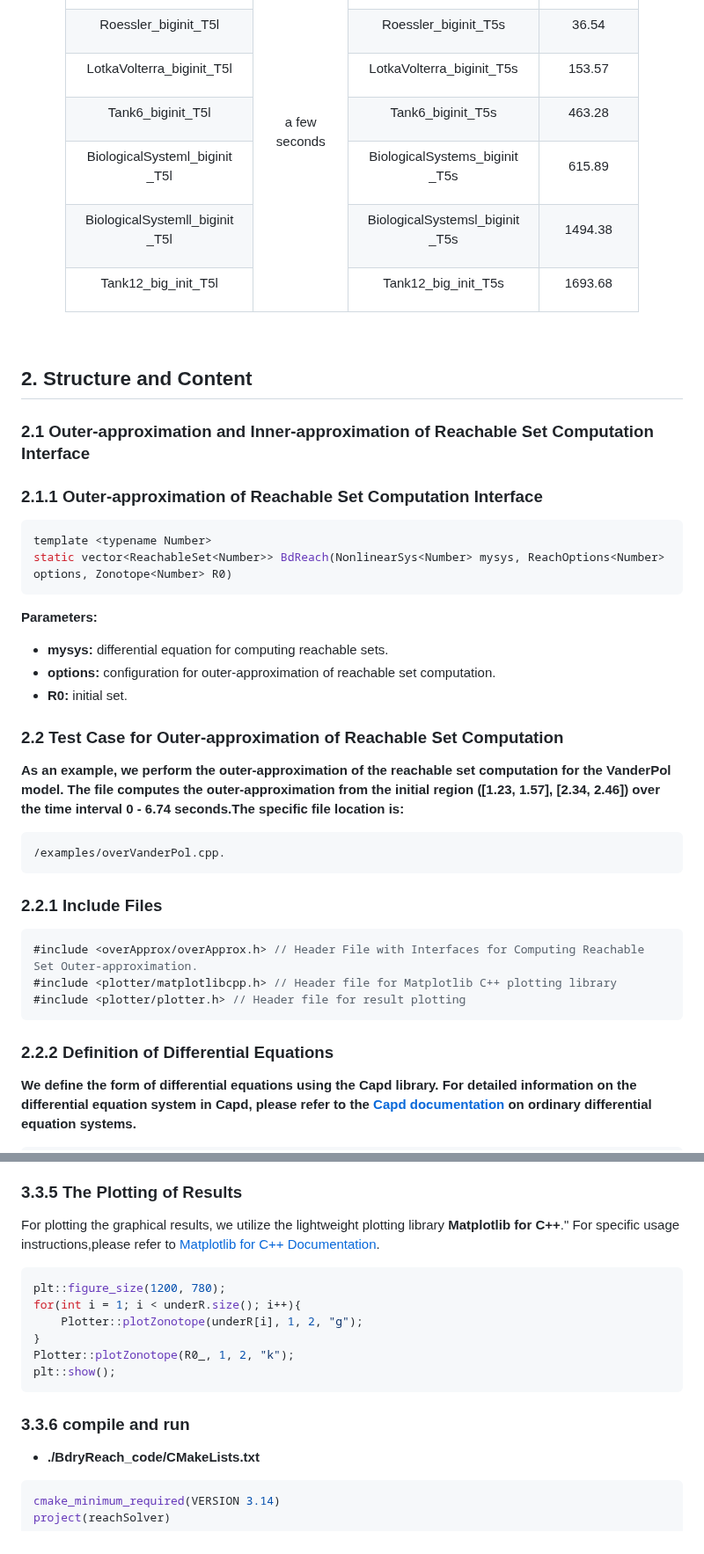
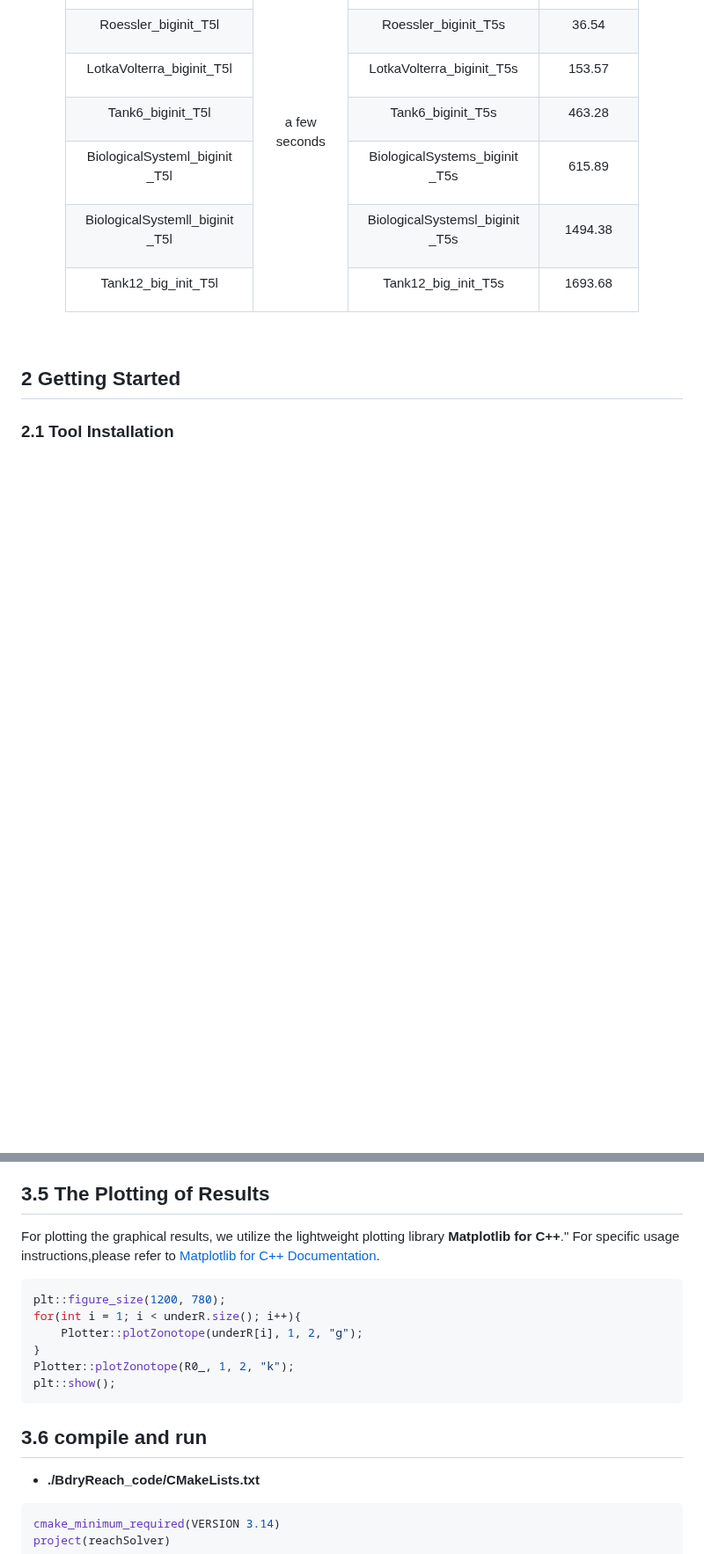
Before and after one commit to ASAG-ISCAS/BdryReach, a Markdown page: README1.md, 2 parts joined by grey strips. Shown at 88% size. GitHub-like rendering; blank space fills up the shorter version.

````diff
--- a/README1.md
+++ b/README1.md
@@ -1012,34 +1012,8 @@ Here are the computation times of each file, which are tested in the environment
 
 </div>
 
-## 2. Structure and Content
+## 2 Getting Started
 
-### 2.1 Outer-approximation and Inner-approximation of Reachable Set Computation Interface
-
-### 2.1.1  Outer-approximation of Reachable Set Computation Interface
-```cpp
-template <typename Number>
-static vector<ReachableSet<Number>> BdReach(NonlinearSys<Number> mysys, ReachOptions<Number> options, Zonotope<Number> R0)
-```
-**Parameters:**
-* **mysys:** differential equation for computing reachable sets.
-* **options:** configuration for outer-approximation of reachable set computation.
-* **R0:** initial set.
+### 2.1 Tool Installation
 
 
-
-### 2.2 Test Case for Outer-approximation of Reachable Set Computation
-**As an example, we perform the outer-approximation of the reachable set computation for the VanderPol model. The file computes the outer-approximation from the initial region ([1.23, 1.57], [2.34, 2.46]) over the time interval 0 - 6.74 seconds.The specific file location is:**
-```RobotFramework
-/examples/overVanderPol.cpp.
-```
-### 2.2.1 Include Files
-```cpp
-#include <overApprox/overApprox.h> // Header File with Interfaces for Computing Reachable Set Outer-approximation.
-#include <plotter/matplotlibcpp.h> // Header file for Matplotlib C++ plotting library
-#include <plotter/plotter.h> // Header file for result plotting
-```
-### 2.2.2 Definition of Differential Equations
-**We define the form of differential equations using the Capd library. For detailed information on the differential equation system in Capd, please refer to the [Capd documentation](https://capd.sourceforge.net/capdDynSys/docs/html/maps.html) on ordinary differential equation systems.**
-
-
@@ -1267,7 +1154,7 @@ template <typename Number>
 * **bound_step:** step size for outer-approximation computation for the boundary of the set at each step in inner-approximation computation.
 * **Zover_order:** limit on the zonotope order for outer-approximation computation for the entire set at each step in inner-approximation computation.
 
-### 3.3.5 The Plotting of Results
+## 3.5 The Plotting of Results
 
 For plotting the graphical results, we utilize the lightweight plotting library **Matplotlib for C++**." For specific usage instructions,please refer to [Matplotlib for C++ Documentation](https://matplotlib-cpp.readthedocs.io/en/latest/index.html).
 ```cpp
@@ -1279,7 +1166,7 @@ Plotter::plotZonotope(R0_, 1, 2, "k");
 plt::show();
 ```
 
-### 3.3.6 compile and run
+## 3.6 compile and run
 
 * **./BdryReach_code/CMakeLists.txt**
 ```cpp
````
Also changed, not shown: other parts of README1.md (+11 -98 lines).
